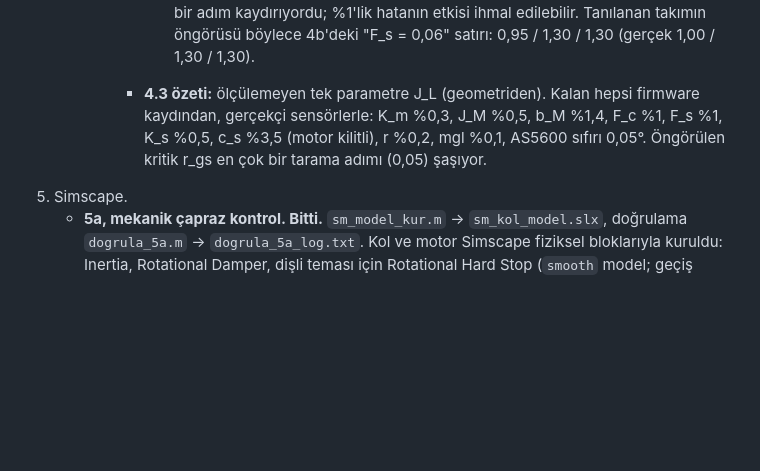
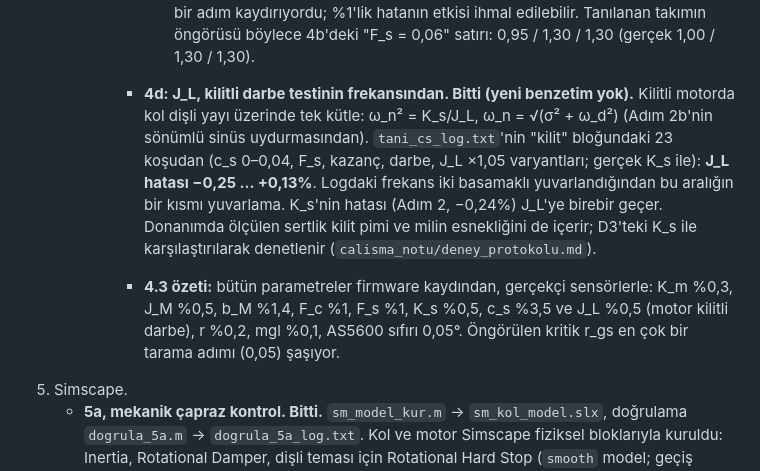
Before and after one commit to SafakSahinn/dc-motor-robot-arm, a Markdown page: simulasyon/simulink/README.md, the part around the change. Drawn GitHub-style; blank space fills up the shorter version.

```diff
--- a/simulasyon/simulink/README.md
+++ b/simulasyon/simulink/README.md
@@ -227,7 +227,8 @@ D düzeneği, P–PI, ideal sensör, sürekli kontrol (Ts = dt), T = 8 s.
 
          - Pozitif yanlılık rampa gecikmesinden (kopmadan algılamaya ~30–50 ms × rampa eğimi). Yöntem F_s'yi izliyor (0,09'da da %1 içinde).
          - **Karar: F_s boşta deneyde, Adım 1'in kaydından sonra aynı düzenekte ~36 s'lik ek bir kayıtla, %1 içinde.** 4b'de F_s'nin tamamen yanlış varsayılması sınırı bir adım kaydırıyordu; %1'lik hatanın etkisi ihmal edilebilir. Tanılanan takımın öngörüsü böylece 4b'deki "F_s = 0,06" satırı: 0,95 / 1,30 / 1,30 (gerçek 1,00 / 1,30 / 1,30).
-       - **4.3 özeti:** ölçülemeyen tek parametre J_L (geometriden). Kalan hepsi firmware kaydından, gerçekçi sensörlerle: K_m %0,3, J_M %0,5, b_M %1,4, F_c %1, F_s %1, K_s %0,5, c_s %3,5 (motor kilitli), r %0,2, mgl %0,1, AS5600 sıfırı 0,05°. Öngörülen kritik r_gs en çok bir tarama adımı (0,05) şaşıyor.
+       - **4d: J_L, kilitli darbe testinin frekansından. Bitti (yeni benzetim yok).** Kilitli motorda kol dişli yayı üzerinde tek kütle: ω_n² = K_s/J_L, ω_n = √(σ² + ω_d²) (Adım 2b'nin sönümlü sinüs uydurmasından). `tani_cs_log.txt`'nin "kilit" bloğundaki 23 koşudan (c_s 0–0,04, F_s, kazanç, darbe, J_L ×1,05 varyantları; gerçek K_s ile): **J_L hatası −0,25 … +0,13%**. Logdaki frekans iki basamaklı yuvarlandığından bu aralığın bir kısmı yuvarlama. K_s'nin hatası (Adım 2, −0,24%) J_L'ye birebir geçer. Donanımda ölçülen sertlik kilit pimi ve milin esnekliğini de içerir; D3'teki K_s ile karşılaştırılarak denetlenir (`calisma_notu/deney_protokolu.md`).
+       - **4.3 özeti:** bütün parametreler firmware kaydından, gerçekçi sensörlerle: K_m %0,3, J_M %0,5, b_M %1,4, F_c %1, F_s %1, K_s %0,5, c_s %3,5 ve J_L %0,5 (motor kilitli darbe), r %0,2, mgl %0,1, AS5600 sıfırı 0,05°. Öngörülen kritik r_gs en çok bir tarama adımı (0,05) şaşıyor.
 5. Simscape.
    - **5a, mekanik çapraz kontrol. Bitti.** `sm_model_kur.m` → `sm_kol_model.slx`, doğrulama `dogrula_5a.m` → `dogrula_5a_log.txt`. Kol ve motor Simscape fiziksel bloklarıyla kuruldu: Inertia, Rotational Damper, dişli teması için Rotational Hard Stop (`smooth` model; geçiş bölgesi sıfıra giderken temas yasası betikteki `max(K_s(δ−r)+c_s δ̇, 0)` ile aynı), Ideal Torque Source ve Ideal Rotational Motion Sensor. Yerçekimi, bozucu ve Stribeck sürtünmesi Simulink'te hesaplanıp tork olarak veriliyor (`blok_yuk.m`).
      - Sonuç: 10 koşunun (5 hücre × 2 sensör düzeyi) 10'unda rejim sınıfı aynı. İdeal düzeyde genlik ve frekans farkı %0,3'ün altında. Gerçekçi düzeyde salınan hücrede (5) genlik farkı %0,3; öteki hücrelerde genlik AS5600 çözünürlüğünün altında kaldığından frekans anlamsız.
```
Also changed, not shown: calisma_notu/deney_protokolu.md (added, +66 -0 lines), calisma_notu/mimari.md (+2 -0 lines).
